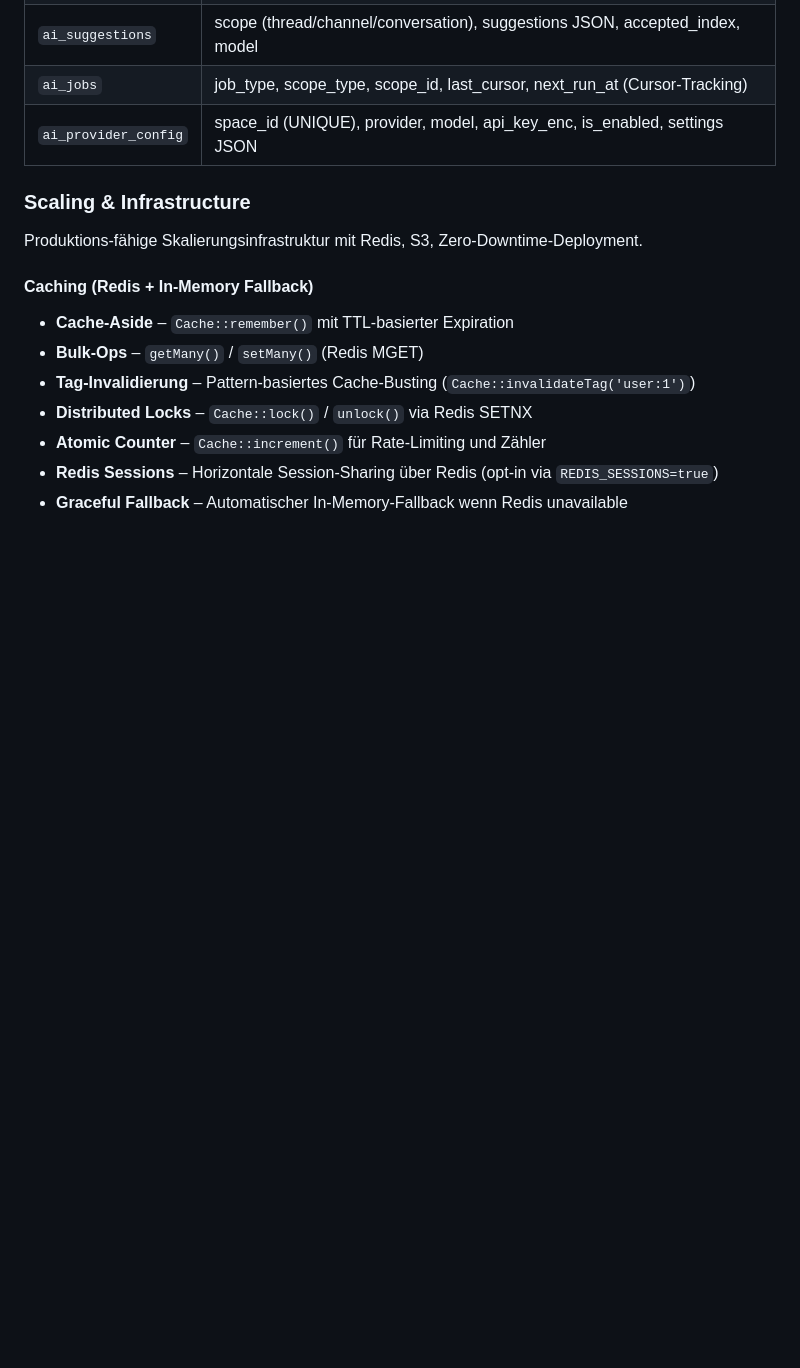
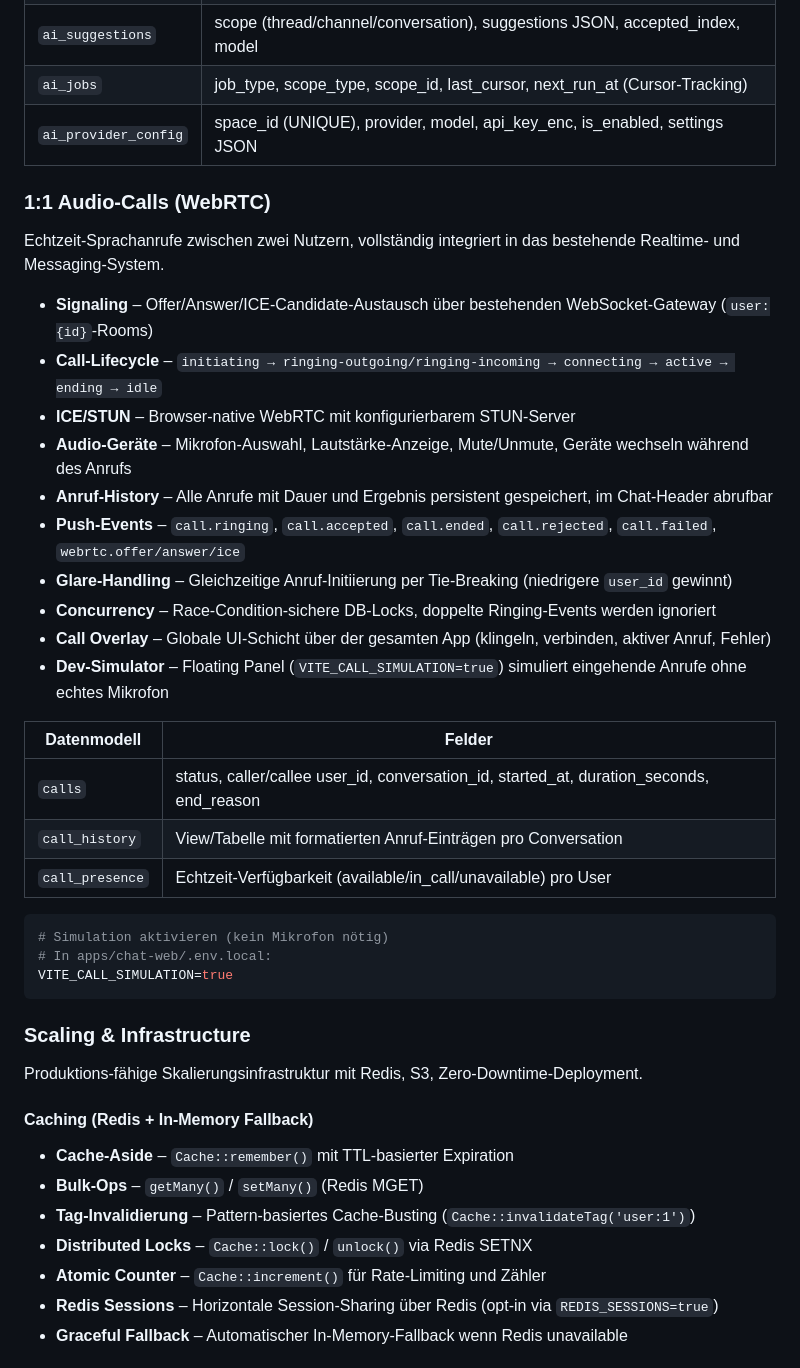
Before and after one commit to EtherEngine/cro-chat, a Markdown page: README.md, the part around one of its changes. Drawn GitHub-style; blank space fills up the shorter version.

````diff
--- a/README.md
+++ b/README.md
@@ -333,6 +333,33 @@ KI-gestützte Funktionen mit austauschbarem Provider, asynchroner Verarbeitung u
 | `ai_jobs`            | job_type, scope_type, scope_id, last_cursor, next_run_at (Cursor-Tracking)   |
 | `ai_provider_config` | space_id (UNIQUE), provider, model, api_key_enc, is_enabled, settings JSON   |
 
+### 1:1 Audio-Calls (WebRTC)
+
+Echtzeit-Sprachanrufe zwischen zwei Nutzern, vollständig integriert in das bestehende Realtime- und Messaging-System.
+
+- **Signaling** – Offer/Answer/ICE-Candidate-Austausch über bestehenden WebSocket-Gateway (`user:{id}`-Rooms)
+- **Call-Lifecycle** – `initiating → ringing-outgoing/ringing-incoming → connecting → active → ending → idle`
+- **ICE/STUN** – Browser-native WebRTC mit konfigurierbarem STUN-Server
+- **Audio-Geräte** – Mikrofon-Auswahl, Lautstärke-Anzeige, Mute/Unmute, Geräte wechseln während des Anrufs
+- **Anruf-History** – Alle Anrufe mit Dauer und Ergebnis persistent gespeichert, im Chat-Header abrufbar
+- **Push-Events** – `call.ringing`, `call.accepted`, `call.ended`, `call.rejected`, `call.failed`, `webrtc.offer/answer/ice`
+- **Glare-Handling** – Gleichzeitige Anruf-Initiierung per Tie-Breaking (niedrigere `user_id` gewinnt)
+- **Concurrency** – Race-Condition-sichere DB-Locks, doppelte Ringing-Events werden ignoriert
+- **Call Overlay** – Globale UI-Schicht über der gesamten App (klingeln, verbinden, aktiver Anruf, Fehler)
+- **Dev-Simulator** – Floating Panel (`VITE_CALL_SIMULATION=true`) simuliert eingehende Anrufe ohne echtes Mikrofon
+
+| Datenmodell      | Felder                                                                           |
+| ---------------- | -------------------------------------------------------------------------------- |
+| `calls`          | status, caller/callee user_id, conversation_id, started_at, duration_seconds, end_reason |
+| `call_history`   | View/Tabelle mit formatierten Anruf-Einträgen pro Conversation                   |
+| `call_presence`  | Echtzeit-Verfügbarkeit (available/in_call/unavailable) pro User                  |
+
+```powershell
+# Simulation aktivieren (kein Mikrofon nötig)
+# In apps/chat-web/.env.local:
+VITE_CALL_SIMULATION=true
+```
+
 ### Scaling & Infrastructure
 
 Produktions-fähige Skalierungsinfrastruktur mit Redis, S3, Zero-Downtime-Deployment.
````
Also changed, not shown: other parts of README.md (+75 -16 lines).
